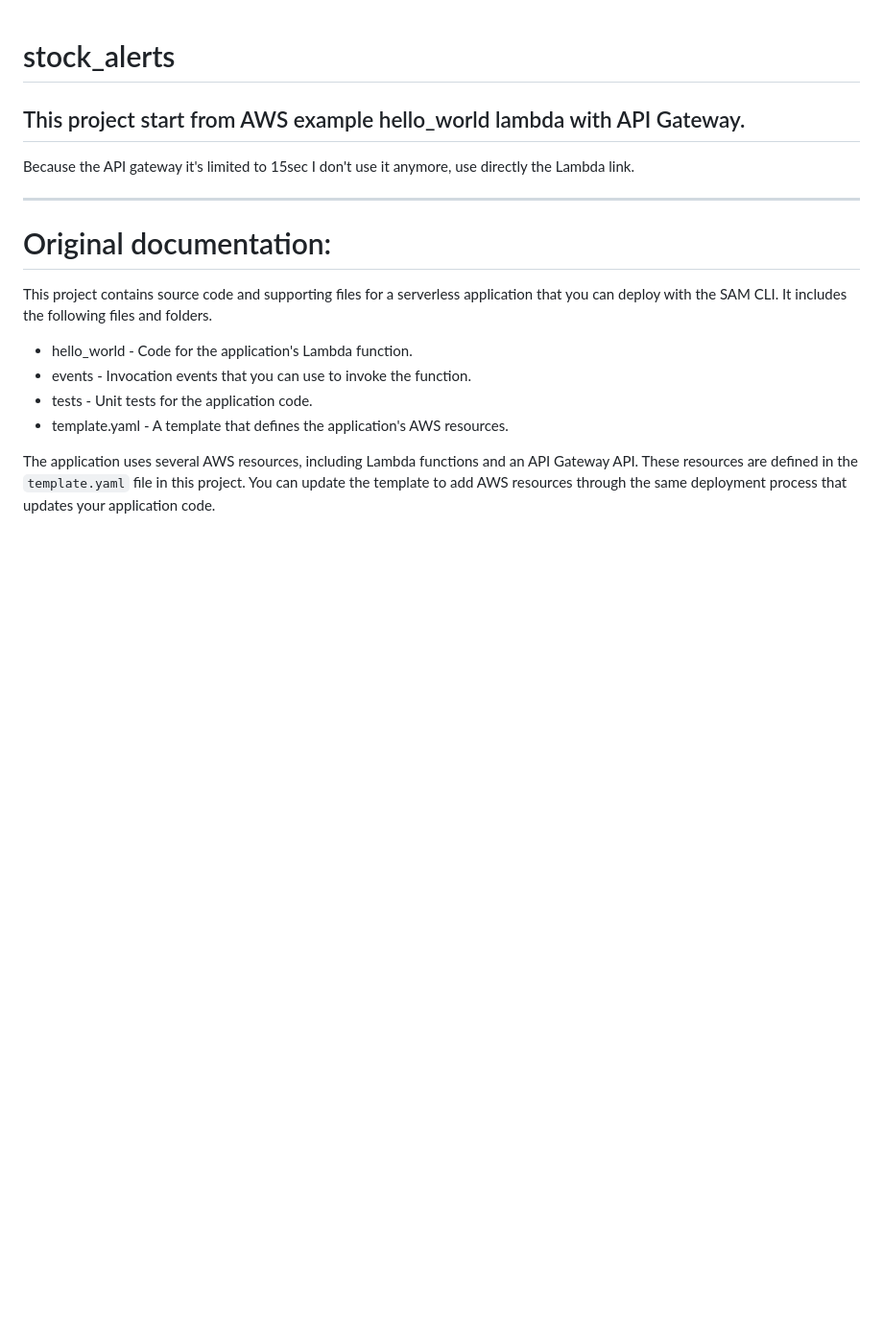
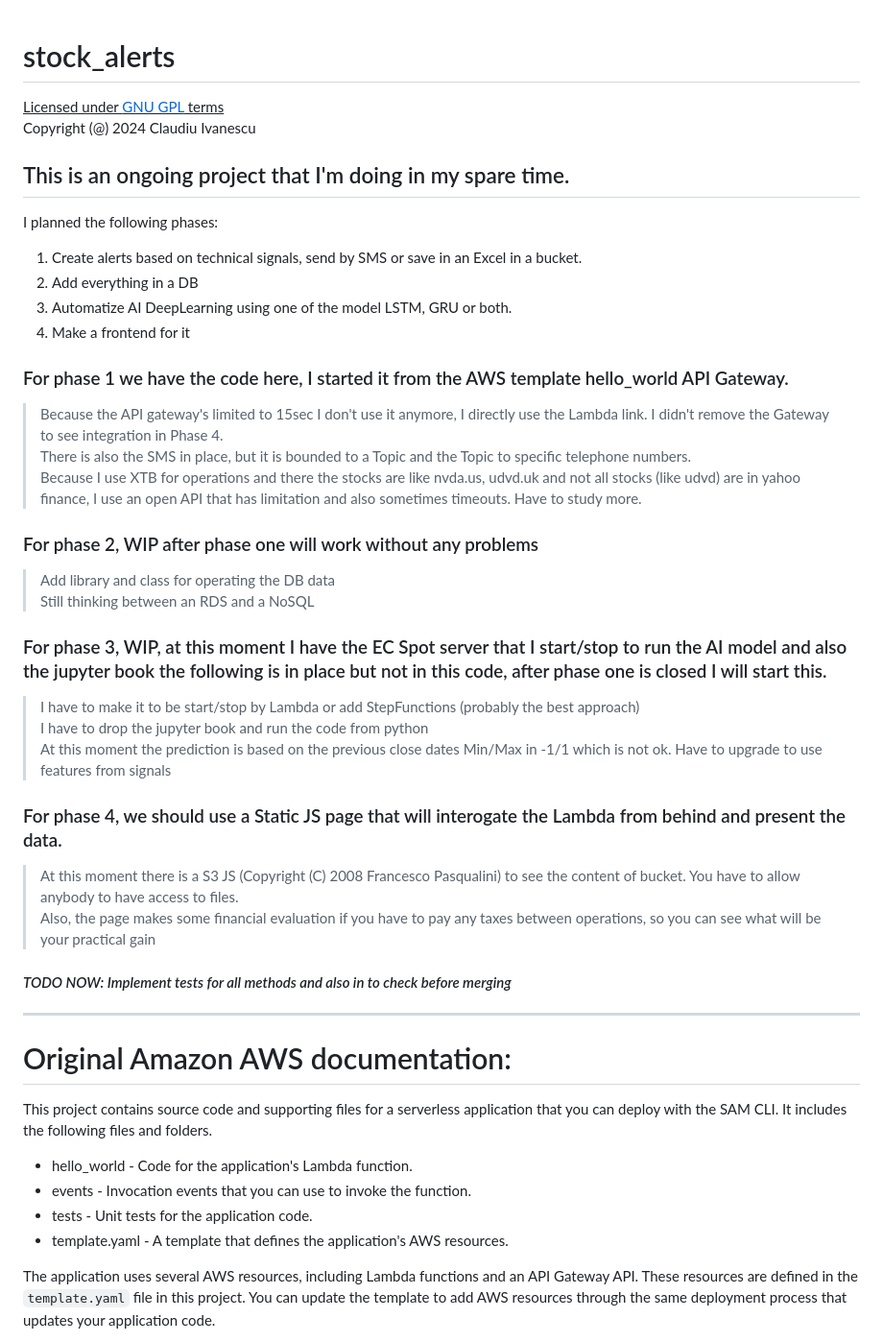
Before and after one commit to civanescu/stock-alerts, a Markdown page: README.md, the part around the change. Shown at 96% size. Rendered like a GitHub page; blank space fills up the shorter version.

```diff
--- a/README.md
+++ b/README.md
@@ -1,13 +1,46 @@
 # stock_alerts
 
-## This project start from AWS example hello_world lambda with API Gateway.
-Because the API gateway it's limited to 15sec I don't use it anymore, use directly the Lambda link.
+<u>Licensed under [GNU GPL](http://www.gnu.org/licenses/) terms</u>
+Copyright (@) 2024 Claudiu Ivanescu</u>
+
+## This is an ongoing project that I'm doing in my spare time.
+
+
+I planned the following phases:
+1. Create alerts based on technical signals, send by SMS or save in an Excel in a bucket.
+2. Add everything in a DB
+3. Automatize AI DeepLearning using one of the model LSTM, GRU or both.
+4. Make a frontend for it
+
+### For phase 1 we have the code here, I started it from the AWS template hello_world API Gateway.
+
+> Because the API gateway's limited to 15sec I don't use it anymore, I directly use the Lambda link. I didn't remove the Gateway to see integration in Phase 4.
+> There is also the SMS in place, but it is bounded to a Topic and the Topic to specific telephone numbers.
+> Because I use XTB for operations and there the stocks are like nvda.us, udvd.uk and not all stocks (like udvd) are in yahoo finance, I use an open API that has limitation and also sometimes timeouts. Have to study more.
+
+### For phase 2, WIP after phase one will work without any problems
+
+> Add library and class for operating the DB data
+> Still thinking between an RDS and a NoSQL
+
+### For phase 3, WIP, at this moment I have the EC Spot server that I start/stop to run the AI model and also the jupyter book the following is in place but not in this code, after phase one is closed I will start this.
+
+> I have to make it to be start/stop by Lambda or add StepFunctions (probably the best approach)
+> I have to drop the jupyter book and run the code from python
+> At this moment the prediction is based on the previous close dates Min/Max in -1/1 which is not ok. Have to upgrade to use features from signals
+
+### For phase 4, we should use a Static JS page that will interogate the Lambda from behind and present the data.
+
+> At this moment there is a S3 JS (Copyright (C) 2008 Francesco Pasqualini) to see the content of bucket. You have to allow anybody to have access to files.
+> Also, the page makes some financial evaluation if you have to pay any taxes between operations, so you can see what will be your practical gain
+
+#### _TODO NOW: Implement tests for all methods and also in to check before merging_
 
 
 ____
 
 
-Original documentation:
+Original Amazon AWS documentation:
 =======================
 
 This project contains source code and supporting files for a serverless application that you can deploy with the SAM CLI. It includes the following files and folders.
```
